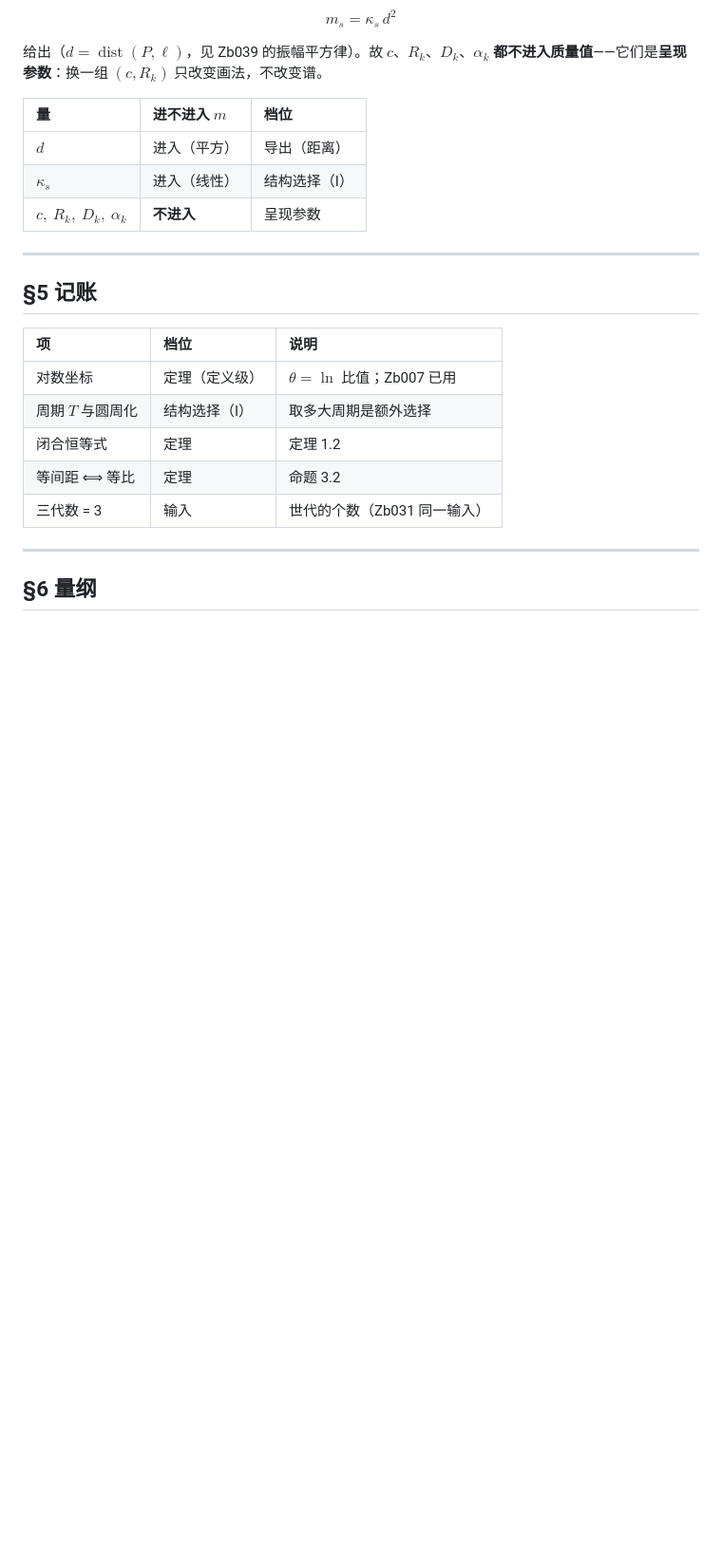
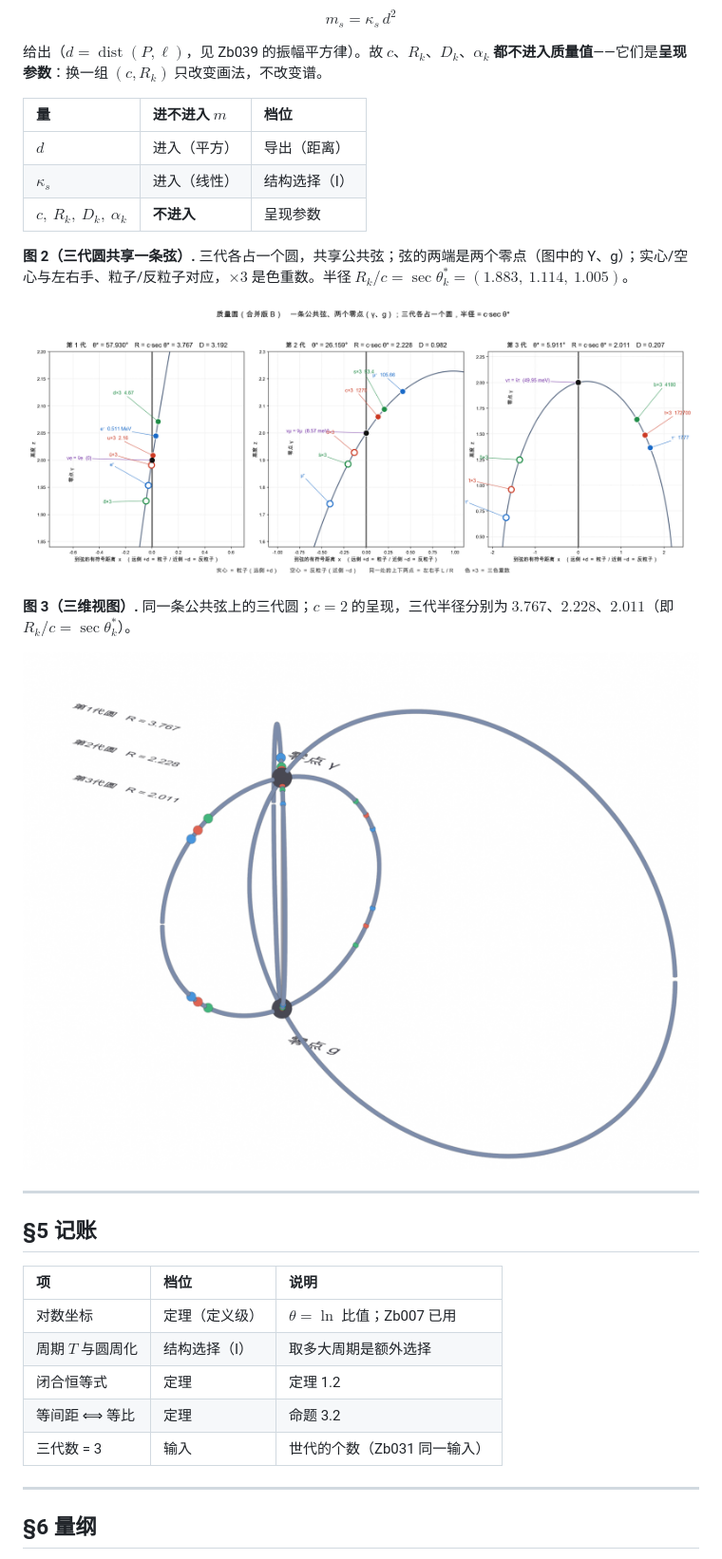
Before and after one commit to sdoygb/Zero, a Markdown page: Zb040_质量圆与三代：比值槽的几何、圆上的三个点、以及它们的排列.md, the part around the change printed below. Shown: that part at 95% size. GitHub-like rendering; pictures changed too: figures/mass_circle_3d.png (added), figures/mass_circle_three_generations.png (added); blank space fills up the shorter version.

Commit message:
Zb040: 加入质量三圆图（投影/三代圆/三维视图）

```diff
--- a/Zb040_质量圆与三代：比值槽的几何、圆上的三个点、以及它们的排列.md
+++ b/Zb040_质量圆与三代：比值槽的几何、圆上的三个点、以及它们的排列.md
@@ -220,6 +224,14 @@ $$
 | $\kappa_s$ | 进入（线性） | 结构选择（I） |
 | $c,\ R_k,\ D_k,\ \alpha_k$ | **不进入** | 呈现参数 |
 
+**图 2（三代圆共享一条弦）.** 三代各占一个圆，共享公共弦；弦的两端是两个零点（图中的 Y、g）；实心/空心与左右手、粒子/反粒子对应，$\times3$ 是色重数。半径 $R_k/c=\sec\theta_k^*=(1.883,\ 1.114,\ 1.005)$。
+
+![三代质量圆](figures/mass_circle_three_generations.png)
+
+**图 3（三维视图）.** 同一条公共弦上的三代圆；$c=2$ 的呈现，三代半径分别为 $3.767$、$2.228$、$2.011$（即 $R_k/c=\sec\theta_k^*$）。
+
+![三代质量圆的三维视图](figures/mass_circle_3d.png)
+
 ---
 
 ## §5 记账
```
Also changed, not shown: other parts of Zb040_质量圆与三代：比值槽的几何、圆上的三个点、以及它们的排列.md (+4 -0 lines), figures/mass_circle_projection.png (added).
